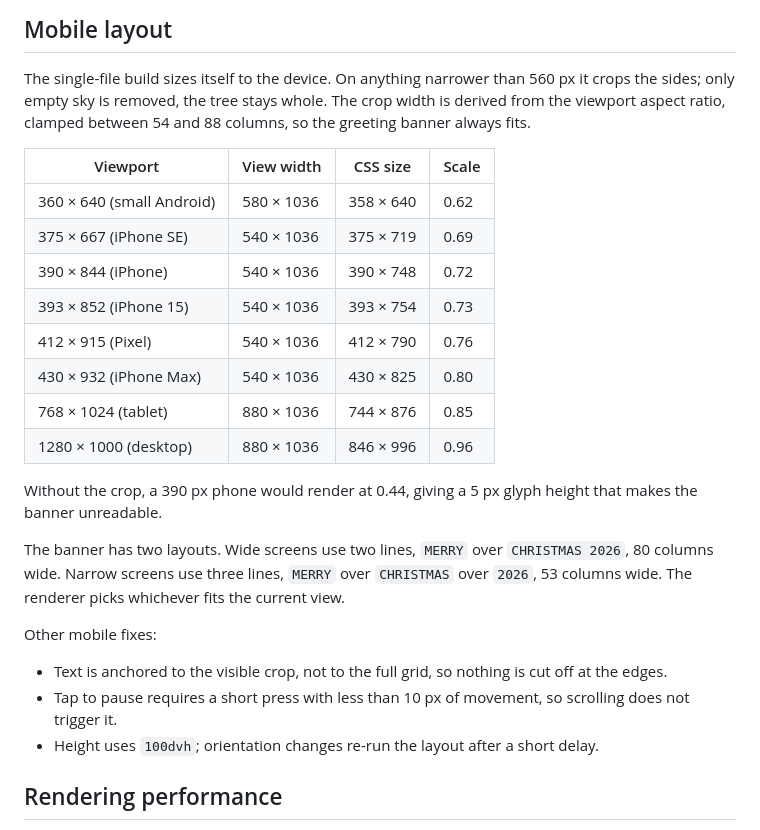
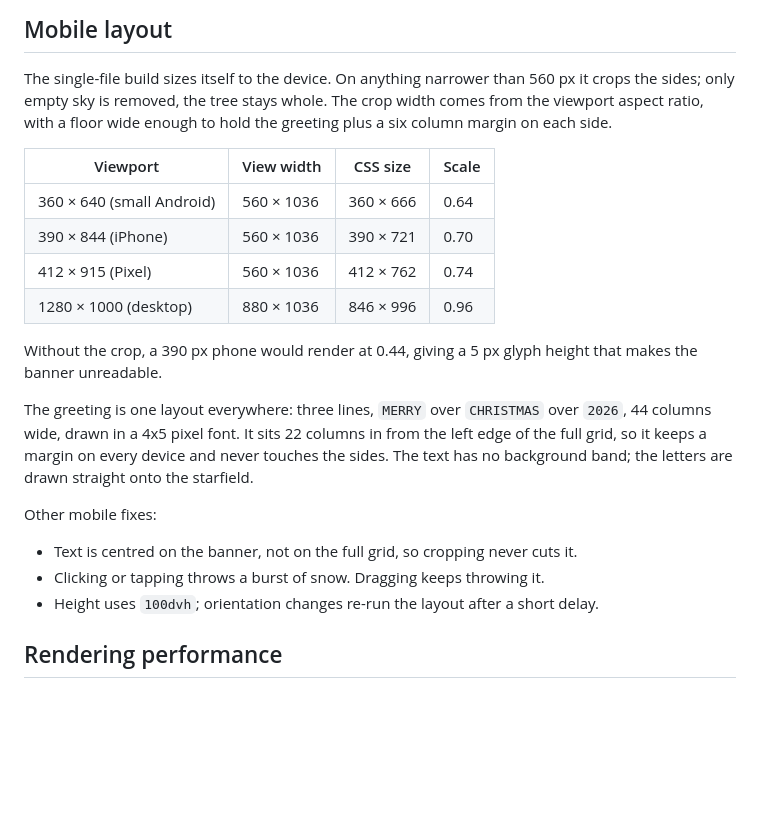
Before and after one commit to OxSlash/ascii-christmas-tree, a Markdown page: docs/SHARING.md, the part around the change. Rendered like a GitHub page; blank space fills up the shorter version.

```diff
--- a/docs/SHARING.md
+++ b/docs/SHARING.md
@@ -68,34 +68,29 @@ Each card is rendered from the real program at `t = 20 s`, not a mockup.
 
 The single-file build sizes itself to the device. On anything narrower than
 560 px it crops the sides; only empty sky is removed, the tree stays whole. The
-crop width is derived from the viewport aspect ratio, clamped between 54 and 88
-columns, so the greeting banner always fits.
+crop width comes from the viewport aspect ratio, with a floor wide enough to
+hold the greeting plus a six column margin on each side.
 
 | Viewport | View width | CSS size | Scale |
 |---|---|---|---|
-| 360 × 640 (small Android) | 580 × 1036 | 358 × 640 | 0.62 |
-| 375 × 667 (iPhone SE) | 540 × 1036 | 375 × 719 | 0.69 |
-| 390 × 844 (iPhone) | 540 × 1036 | 390 × 748 | 0.72 |
-| 393 × 852 (iPhone 15) | 540 × 1036 | 393 × 754 | 0.73 |
-| 412 × 915 (Pixel) | 540 × 1036 | 412 × 790 | 0.76 |
-| 430 × 932 (iPhone Max) | 540 × 1036 | 430 × 825 | 0.80 |
-| 768 × 1024 (tablet) | 880 × 1036 | 744 × 876 | 0.85 |
+| 360 × 640 (small Android) | 560 × 1036 | 360 × 666 | 0.64 |
+| 390 × 844 (iPhone) | 560 × 1036 | 390 × 721 | 0.70 |
+| 412 × 915 (Pixel) | 560 × 1036 | 412 × 762 | 0.74 |
 | 1280 × 1000 (desktop) | 880 × 1036 | 846 × 996 | 0.96 |
 
 Without the crop, a 390 px phone would render at 0.44, giving a 5 px glyph
 height that makes the banner unreadable.
 
-The banner has two layouts. Wide screens use two lines, `MERRY` over
-`CHRISTMAS 2026`, 80 columns wide. Narrow screens use three lines, `MERRY` over
-`CHRISTMAS` over `2026`, 53 columns wide. The renderer picks whichever fits the
-current view.
+The greeting is one layout everywhere: three lines, `MERRY` over `CHRISTMAS`
+over `2026`, 44 columns wide, drawn in a 4x5 pixel font. It sits 22 columns in
+from the left edge of the full grid, so it keeps a margin on every device and
+never touches the sides. The text has no background band; the letters are drawn
+straight onto the starfield.
 
 Other mobile fixes:
 
-- Text is anchored to the visible crop, not to the full grid, so nothing is cut
-  off at the edges.
-- Tap to pause requires a short press with less than 10 px of movement, so
-  scrolling does not trigger it.
+- Text is centred on the banner, not on the full grid, so cropping never cuts it.
+- Clicking or tapping throws a burst of snow. Dragging keeps throwing it.
 - Height uses `100dvh`; orientation changes re-run the layout after a short
   delay.
 
```
Also changed, not shown: README.md (+2 -4 lines), docs/SINGLE_FILE.md (+7 -9 lines), docs/preview.png, 10 other files.
